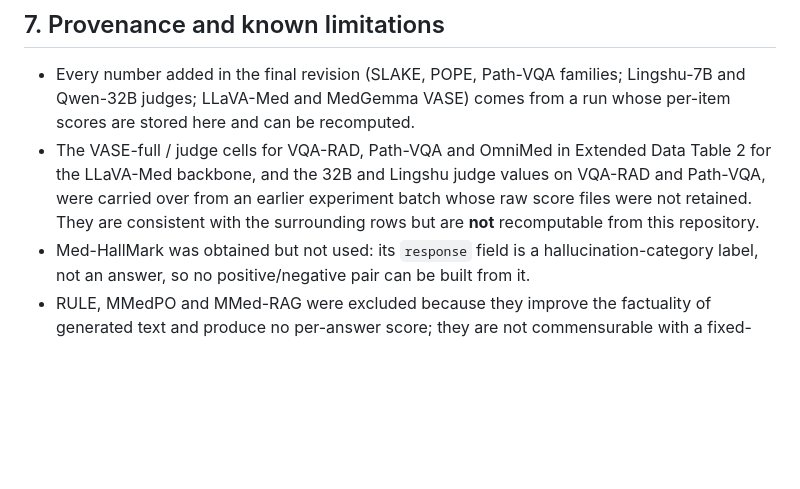
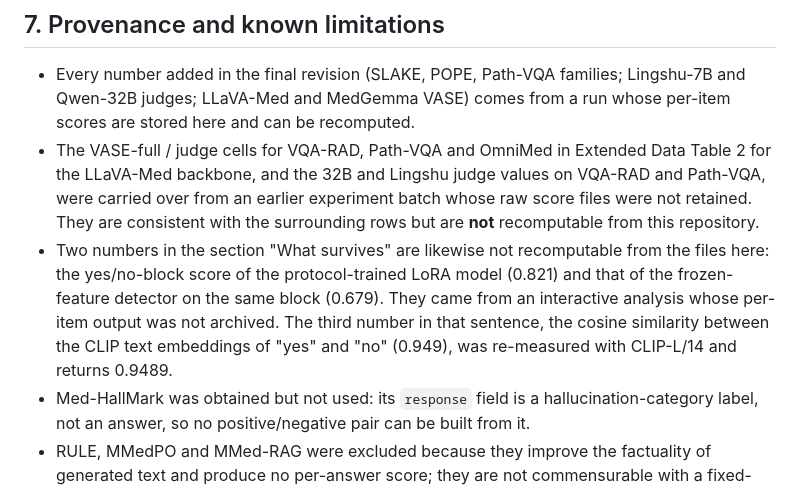
Before and after one commit to javamcy/MedicalHallucinationDetectors, a Markdown page: README.md, the part around the change. GitHub-like rendering; blank space fills up the shorter version.

Commit message:
Add provenance note for two values from an unarchived analysis

```diff
--- a/README.md
+++ b/README.md
@@ -159,6 +159,11 @@ column widths and 6–7 pt sans type.
   LLaVA-Med backbone, and the 32B and Lingshu judge values on VQA-RAD and Path-VQA, were carried
   over from an earlier experiment batch whose raw score files were not retained. They are consistent
   with the surrounding rows but are **not** recomputable from this repository.
+* Two numbers in the section "What survives" are likewise not recomputable from the files here: the
+  yes/no-block score of the protocol-trained LoRA model (0.821) and that of the frozen-feature
+  detector on the same block (0.679). They came from an interactive analysis whose per-item output
+  was not archived. The third number in that sentence, the cosine similarity between the CLIP text
+  embeddings of "yes" and "no" (0.949), was re-measured with CLIP-L/14 and returns 0.9489.
 * Med-HallMark was obtained but not used: its `response` field is a hallucination-category label,
   not an answer, so no positive/negative pair can be built from it.
 * RULE, MMedPO and MMed-RAG were excluded because they improve the factuality of generated text and
```
